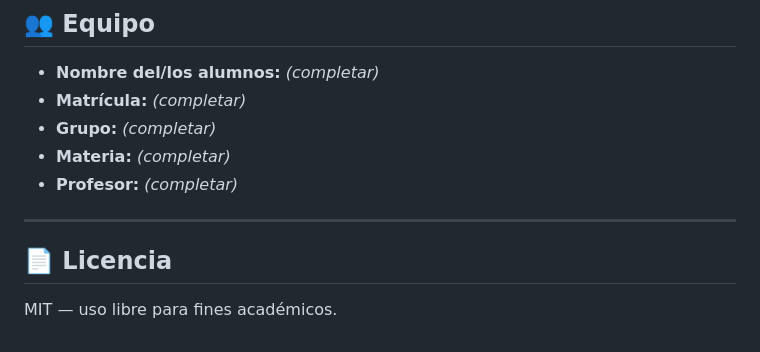
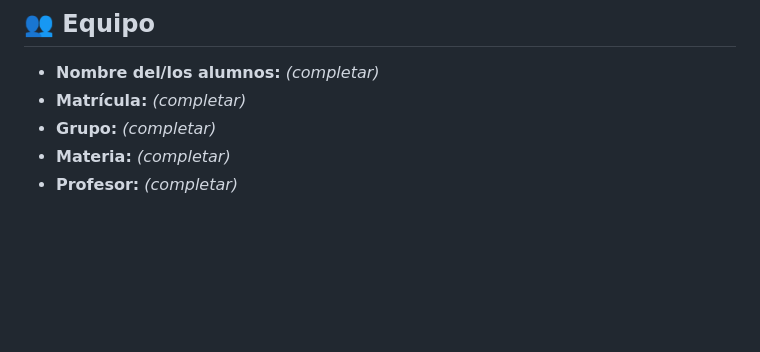
Before and after one commit to Museed-M/PIA---Aplicaciones-basadas-en-cadenas-de-bloques, a Markdown page: README.md, the part around the change. Rendered like a GitHub page; blank space fills up the shorter version.

```diff
--- a/README.md
+++ b/README.md
@@ -196,9 +196,3 @@ require(!t.used, "Ticket ya usado");
 - **Grupo:** _(completar)_
 - **Materia:** _(completar)_
 - **Profesor:** _(completar)_
-
----
-
-## 📄 Licencia
-
-MIT — uso libre para fines académicos.
```
